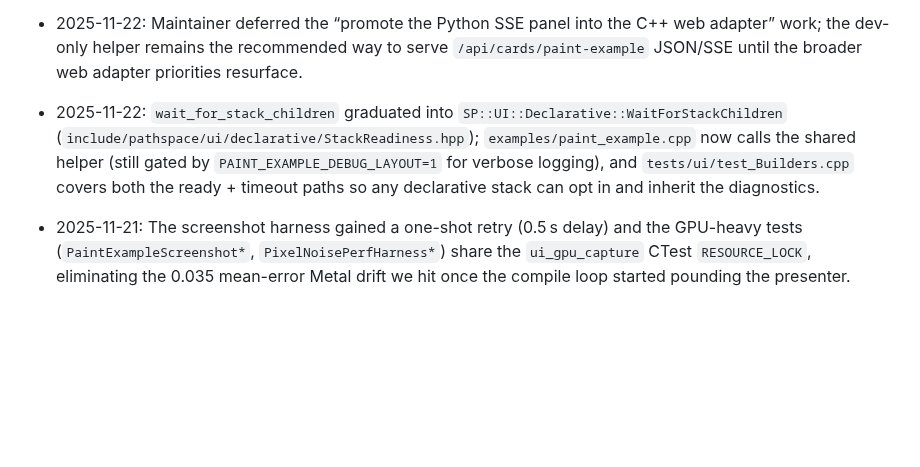
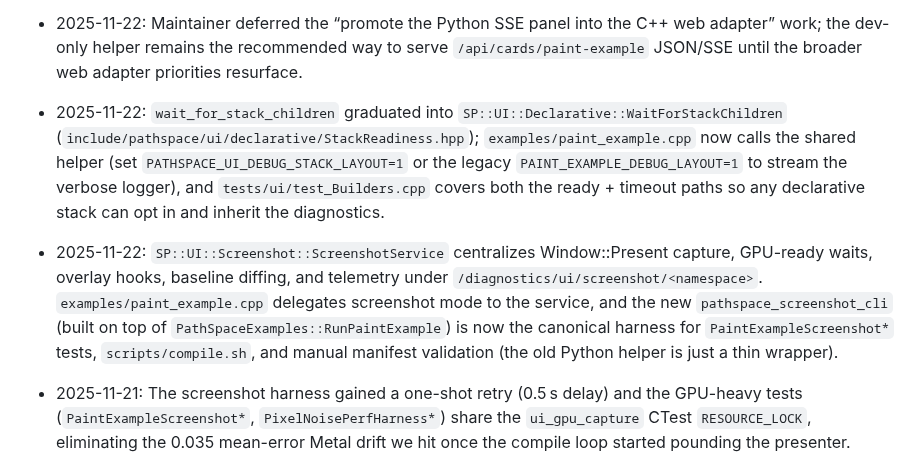
Before and after one commit to ChristofferGreen/PathSpace, a Markdown page: docs/Memory.md, the part around the change. GitHub-like rendering; blank space fills up the shorter version.

Commit message:
docs(ui): clarify stack readiness logging

```diff
--- a/docs/Memory.md
+++ b/docs/Memory.md
@@ -11,7 +11,8 @@ No need to store details about a worklog of dates when things where added.
 - 2025-11-21: Added a third screenshot automation (`PaintExampleScreenshot600`) that compares `docs/images/paint_example_600_baseline.png` (1024×600) against live captures via the existing Python harness, so sub-640px layout regressions are caught in CI alongside the 1280×800 and 1280×720 baselines.
 - 2025-11-21: `scripts/paint_example_inspector_panel.py` now shares the paint screenshot card via REST + SSE — `/api/cards/paint-example` returns the serialized JSON from `pathspace_paint_screenshot_card`, while `/api/cards/paint-example/events` streams `card`/`card-error` events (EventSource-ready) so browsers stay live without polling and downstream adapters can mirror the same contract.
 - 2025-11-22: Maintainer deferred the “promote the Python SSE panel into the C++ web adapter” work; the dev-only helper remains the recommended way to serve `/api/cards/paint-example` JSON/SSE until the broader web adapter priorities resurface.
-- 2025-11-22: `wait_for_stack_children` graduated into `SP::UI::Declarative::WaitForStackChildren` (`include/pathspace/ui/declarative/StackReadiness.hpp`); `examples/paint_example.cpp` now calls the shared helper (still gated by `PAINT_EXAMPLE_DEBUG_LAYOUT=1` for verbose logging), and `tests/ui/test_Builders.cpp` covers both the ready + timeout paths so any declarative stack can opt in and inherit the diagnostics.
+- 2025-11-22: `wait_for_stack_children` graduated into `SP::UI::Declarative::WaitForStackChildren` (`include/pathspace/ui/declarative/StackReadiness.hpp`); `examples/paint_example.cpp` now calls the shared helper (set `PATHSPACE_UI_DEBUG_STACK_LAYOUT=1` or the legacy `PAINT_EXAMPLE_DEBUG_LAYOUT=1` to stream the verbose logger), and `tests/ui/test_Builders.cpp` covers both the ready + timeout paths so any declarative stack can opt in and inherit the diagnostics.
+- 2025-11-22: `SP::UI::Screenshot::ScreenshotService` centralizes Window::Present capture, GPU-ready waits, overlay hooks, baseline diffing, and telemetry under `/diagnostics/ui/screenshot/<namespace>`. `examples/paint_example.cpp` delegates screenshot mode to the service, and the new `pathspace_screenshot_cli` (built on top of `PathSpaceExamples::RunPaintExample`) is now the canonical harness for `PaintExampleScreenshot*` tests, `scripts/compile.sh`, and manual manifest validation (the old Python helper is just a thin wrapper).
 - 2025-11-21: The screenshot harness gained a one-shot retry (0.5 s delay) and the GPU-heavy tests (`PaintExampleScreenshot*`, `PixelNoisePerfHarness*`) share the `ui_gpu_capture` CTest `RESOURCE_LOCK`, eliminating the 0.035 mean-error Metal drift we hit once the compile loop started pounding the presenter.
 - 2025-11-21: `scripts/compile.sh` now auto-archives any failing `PathSpaceUITests` loop iteration to `test-logs/loop_failures/<timestamp>_<label>_loopN/`, copying the loop manifest, the offending log, and the artifact directory plus a summary file (label/iteration/exit/ reason). Re-running the suite after a flake no longer destroys the evidence.
 - 2025-11-21: `scripts/compile.sh` now auto-archives any failing `PathSpaceUITests` loop iteration to `test-logs/loop_failures/<timestamp>_<label>_loopN/`, copying the loop manifest, the offending log, and the artifact directory plus a summary file (label/iteration/exit/reason). Re-running the suite after a flake no longer destroys the evidence.
```
Also changed, not shown: docs/AI_Debugging_Playbook.md (+1 -1 lines).
